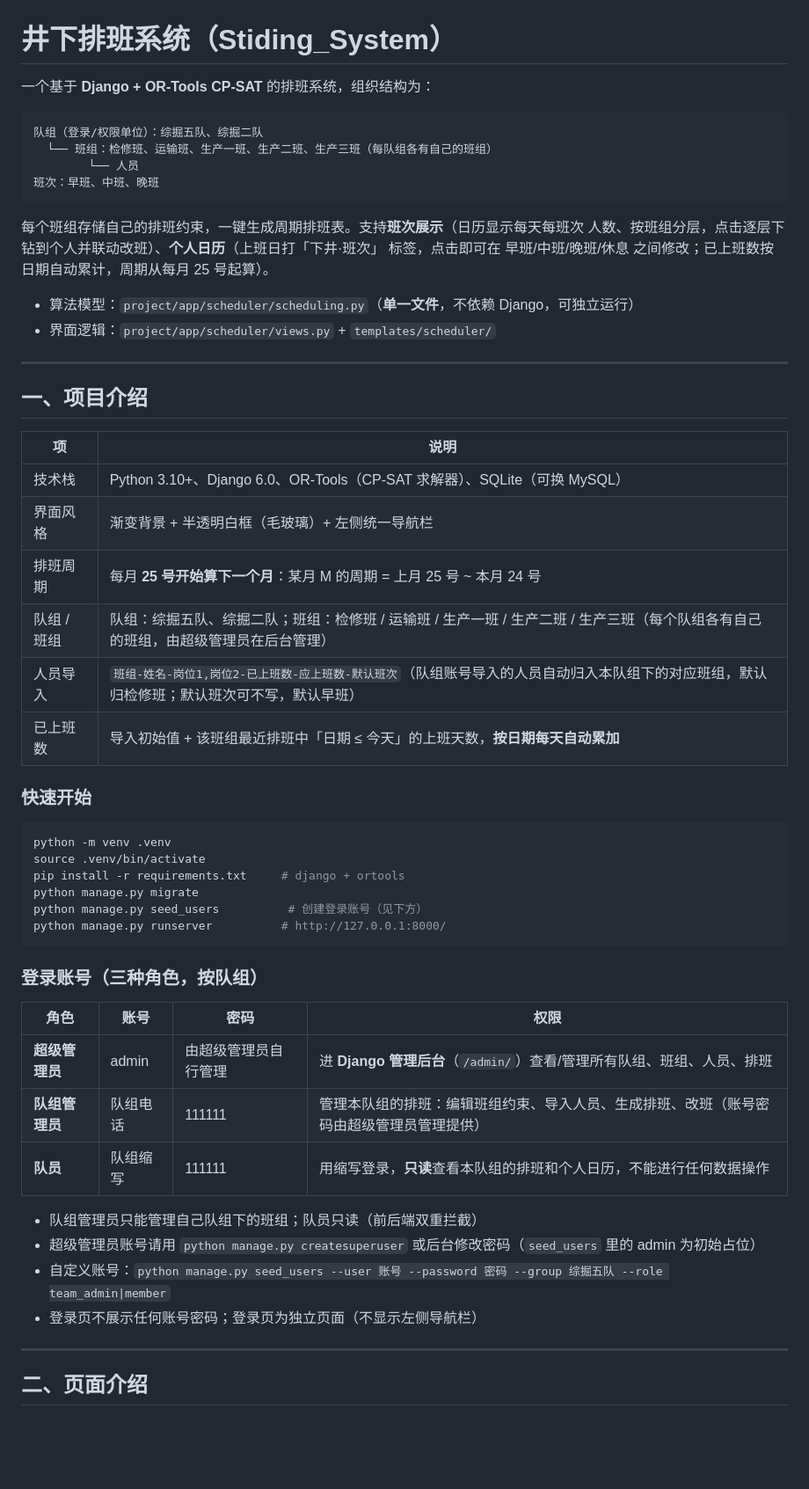
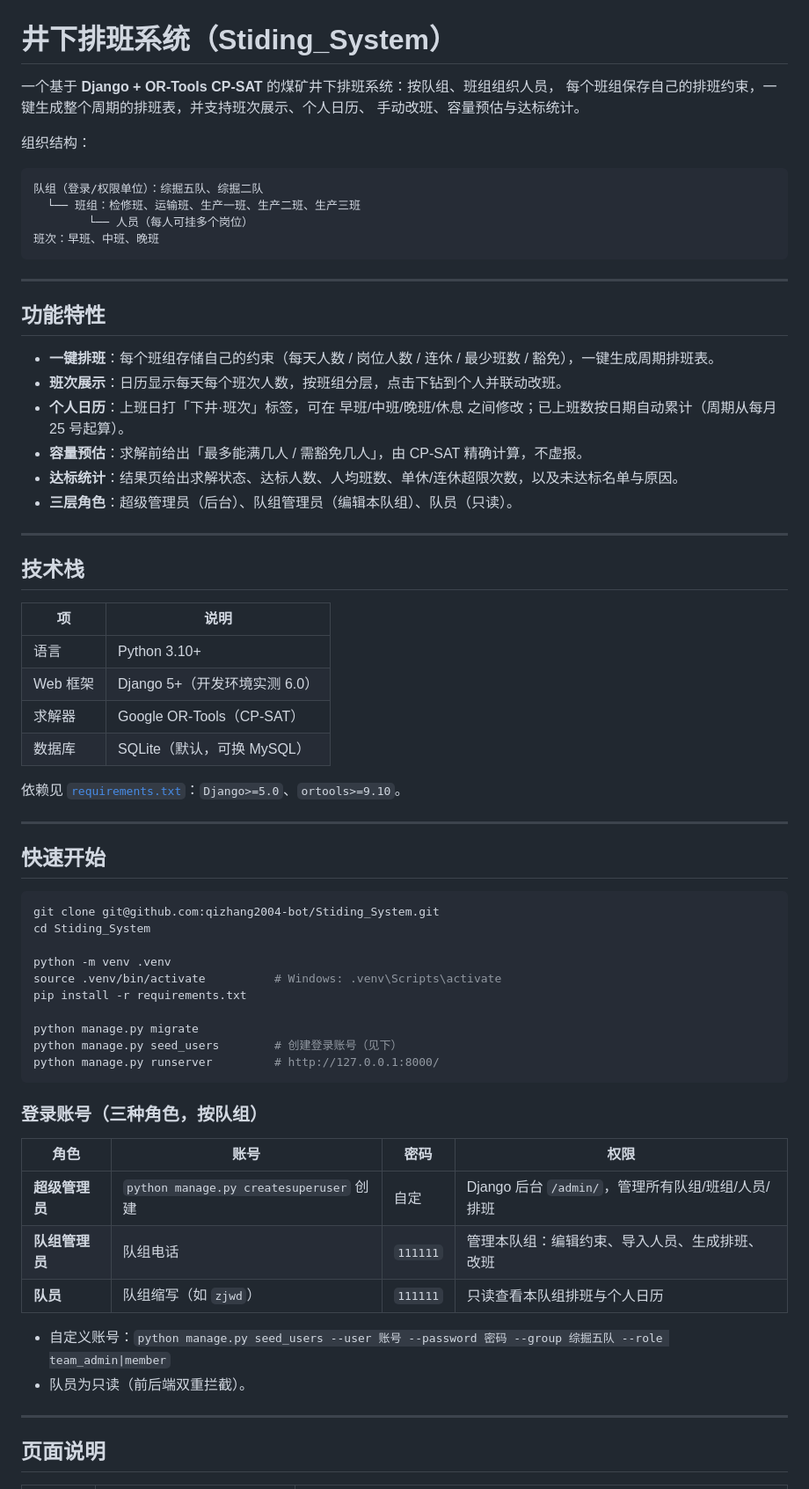
Before and after one commit to qizhang2004-bot/Stiding_System, a Markdown page: README.md, the part around one of its changes. Shown at 88% size. GitHub-like rendering; blank space fills up the shorter version.

````diff
--- a/README.md
+++ b/README.md
@@ -1,59 +1,71 @@
 # 井下排班系统（Stiding_System）
 
-一个基于 **Django + OR-Tools CP-SAT** 的排班系统，组织结构为：
+一个基于 **Django + OR-Tools CP-SAT** 的煤矿井下排班系统：按队组、班组组织人员，
+每个班组保存自己的排班约束，一键生成整个周期的排班表，并支持班次展示、个人日历、
+手动改班、容量预估与达标统计。
+
+组织结构：
 
 ```
 队组（登录/权限单位）：综掘五队、综掘二队
-  └── 班组：检修班、运输班、生产一班、生产二班、生产三班（每队组各有自己的班组）
-        └── 人员
+  └── 班组：检修班、运输班、生产一班、生产二班、生产三班
+        └── 人员（每人可挂多个岗位）
 班次：早班、中班、晚班
 ```
 
-每个班组存储自己的排班约束，一键生成周期排班表。支持**班次展示**（日历显示每天每班次
-人数、按班组分层，点击逐层下钻到个人并联动改班）、**个人日历**（上班日打「下井·班次」
-标签，点击即可在 早班/中班/晚班/休息 之间修改；已上班数按日期自动累计，周期从每月 25 号起算）。
+---
 
-- 算法模型：`project/app/scheduler/scheduling.py`（**单一文件**，不依赖 Django，可独立运行）
-- 界面逻辑：`project/app/scheduler/views.py` + `templates/scheduler/`
+## 功能特性
+
+- **一键排班**：每个班组存储自己的约束（每天人数 / 岗位人数 / 连休 / 最少班数 / 豁免），一键生成周期排班表。
+- **班次展示**：日历显示每天每个班次人数，按班组分层，点击下钻到个人并联动改班。
+- **个人日历**：上班日打「下井·班次」标签，可在 早班/中班/晚班/休息 之间修改；已上班数按日期自动累计（周期从每月 25 号起算）。
+- **容量预估**：求解前给出「最多能满几人 / 需豁免几人」，由 CP-SAT 精确计算，不虚报。
+- **达标统计**：结果页给出求解状态、达标人数、人均班数、单休/连休超限次数，以及未达标名单与原因。
+- **三层角色**：超级管理员（后台）、队组管理员（编辑本队组）、队员（只读）。
 
 ---
 
-## 一、项目介绍
+## 技术栈
 
 | 项 | 说明 |
 | --- | --- |
-| 技术栈 | Python 3.10+、Django 6.0、OR-Tools（CP-SAT 求解器）、SQLite（可换 MySQL） |
-| 界面风格 | 渐变背景 + 半透明白框（毛玻璃）+ 左侧统一导航栏 |
-| 排班周期 | 每月 **25 号开始算下一个月**：某月 M 的周期 = 上月 25 号 ~ 本月 24 号 |
-| 队组 / 班组 | 队组：综掘五队、综掘二队；班组：检修班 / 运输班 / 生产一班 / 生产二班 / 生产三班（每个队组各有自己的班组，由超级管理员在后台管理） |
-| 人员导入 | `班组-姓名-岗位1,岗位2-已上班数-应上班数-默认班次`（队组账号导入的人员自动归入本队组下的对应班组，默认归检修班；默认班次可不写，默认早班） |
-| 已上班数 | 导入初始值 + 该班组最近排班中「日期 ≤ 今天」的上班天数，**按日期每天自动累加** |
+| 语言 | Python 3.10+ |
+| Web 框架 | Django 5+（开发环境实测 6.0） |
+| 求解器 | Google OR-Tools（CP-SAT） |
+| 数据库 | SQLite（默认，可换 MySQL） |
 
-### 快速开始
+依赖见 [`requirements.txt`](requirements.txt)：`Django>=5.0`、`ortools>=9.10`。
+
+---
+
+## 快速开始
 
 ```bash
+git clone git@github.com:qizhang2004-bot/Stiding_System.git
+cd Stiding_System
+
 python -m venv .venv
-source .venv/bin/activate
-pip install -r requirements.txt     # django + ortools
+source .venv/bin/activate          # Windows: .venv\Scripts\activate
+pip install -r requirements.txt
+
 python manage.py migrate
-python manage.py seed_users          # 创建登录账号（见下方）
-python manage.py runserver          # http://127.0.0.1:8000/
+python manage.py seed_users        # 创建登录账号（见下）
+python manage.py runserver         # http://127.0.0.1:8000/
 ```
 
 ### 登录账号（三种角色，按队组）
 
 | 角色 | 账号 | 密码 | 权限 |
 | --- | --- | --- | --- |
-| **超级管理员** | admin | 由超级管理员自行管理 | 进 **Django 管理后台**（`/admin/`）查看/管理所有队组、班组、人员、排班 |
-| **队组管理员** | 队组电话 | 111111 | 管理本队组的排班：编辑班组约束、导入人员、生成排班、改班（账号密码由超级管理员管理提供） |
-| **队员** | 队组缩写 | 111111 | 用缩写登录，**只读**查看本队组的排班和个人日历，不能进行任何数据操作 |
+| **超级管理员** | `python manage.py createsuperuser` 创建 | 自定 | Django 后台 `/admin/`，管理所有队组/班组/人员/排班 |
+| **队组管理员** | 队组电话 | `111111` | 管理本队组：编辑约束、导入人员、生成排班、改班 |
+| **队员** | 队组缩写（如 `zjwd`） | `111111` | 只读查看本队组排班与个人日历 |
 
-- 队组管理员只能管理自己队组下的班组；队员只读（前后端双重拦截）
-- 超级管理员账号请用 `python manage.py createsuperuser` 或后台修改密码（`seed_users` 里的 admin 为初始占位）
 - 自定义账号：`python manage.py seed_users --user 账号 --password 密码 --group 综掘五队 --role team_admin|member`
-- 登录页不展示任何账号密码；登录页为独立页面（不显示左侧导航栏）
+- 队员为只读（前后端双重拦截）。
 
 ---
 
-## 二、页面介绍
+## 页面说明
 
````
Also changed, not shown: other parts of README.md (+94 -81 lines).
